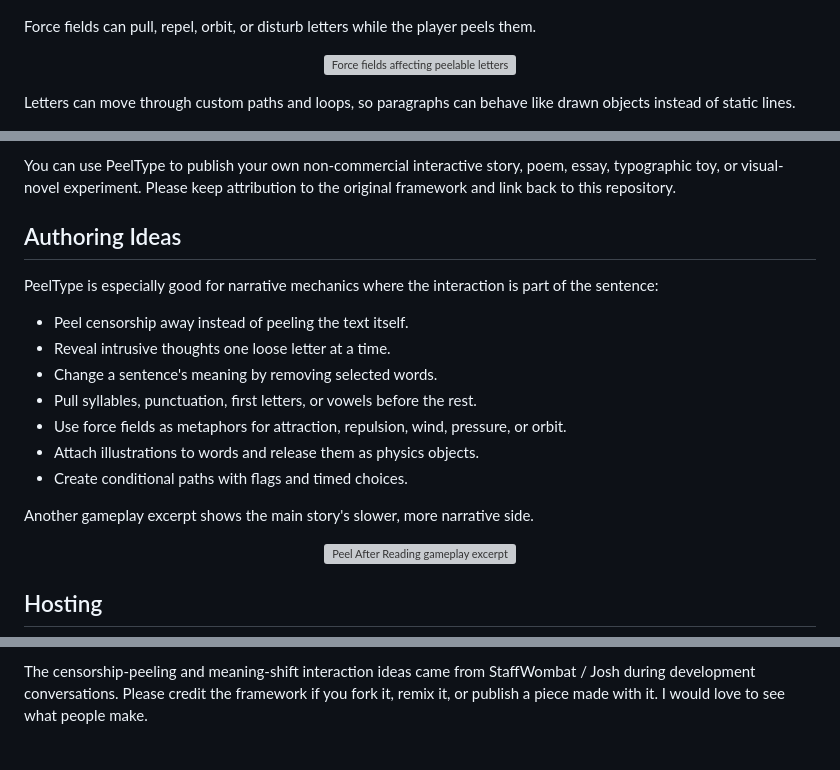
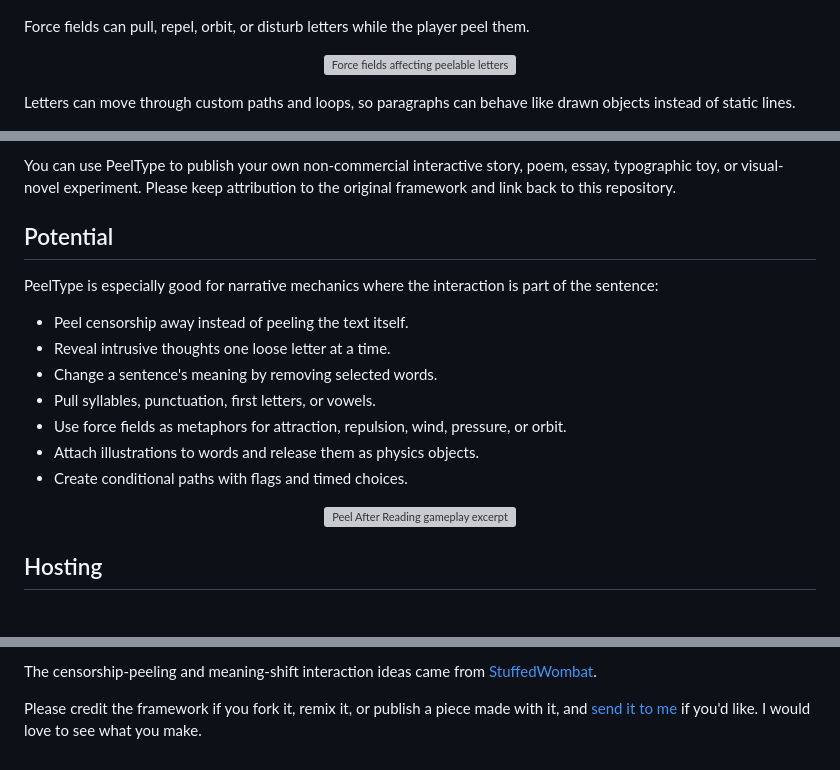
Before and after one commit to clovelt/PeelType, a Markdown page: README.md, 3 parts joined by grey strips. Drawn GitHub-style; blank space fills up the shorter version; grey boxes are pictures that could not be loaded.

```diff
--- a/README.md
+++ b/README.md
@@ -22,7 +36,7 @@ PeelType works best when the interaction changes the sentence itself. You can pe
   <img src="docs/media/censor.gif" alt="Peeling censorship from text" width="560">
 </p>
 
-Force fields can pull, repel, orbit, or disturb letters while the player peels them.
+Force fields can pull, repel, orbit, or disturb letters while the player peel them.
 
 <p align="center">
   <img src="docs/media/3_forces.gif" alt="Force fields affecting peelable letters" width="560">
@@ -169,19 +175,17 @@ The simplest workflow is:
 
 You can use PeelType to publish your own non-commercial interactive story, poem, essay, typographic toy, or visual-novel experiment. Please keep attribution to the original framework and link back to this repository.
 
-## Authoring Ideas
+## Potential
 
 PeelType is especially good for narrative mechanics where the interaction is part of the sentence:
 
 - Peel censorship away instead of peeling the text itself.
 - Reveal intrusive thoughts one loose letter at a time.
 - Change a sentence's meaning by removing selected words.
-- Pull syllables, punctuation, first letters, or vowels before the rest.
+- Pull syllables, punctuation, first letters, or vowels.
 - Use force fields as metaphors for attraction, repulsion, wind, pressure, or orbit.
 - Attach illustrations to words and release them as physics objects.
 - Create conditional paths with flags and timed choices.
-
-Another gameplay excerpt shows the main story's slower, more narrative side.
 
 <p align="center">
   <img src="docs/media/peel_after_reading_gameplay_pt2.gif" alt="Peel After Reading gameplay excerpt" width="560">
@@ -247,2 +251,4 @@ Created by Jose Gustavo Chico.
 
-The censorship-peeling and meaning-shift interaction ideas came from StaffWombat / Josh during development conversations. Please credit the framework if you fork it, remix it, or publish a piece made with it. I would love to see what people make.
+The censorship-peeling and meaning-shift interaction ideas came from [StuffedWombat](stuffedwomb.at).
+
+Please credit the framework if you fork it, remix it, or publish a piece made with it, and [send it to me](https://gustavochico.com/) if you'd like. I would love to see what you make.
```
Also changed, not shown: other parts of README.md (+24 -18 lines).
